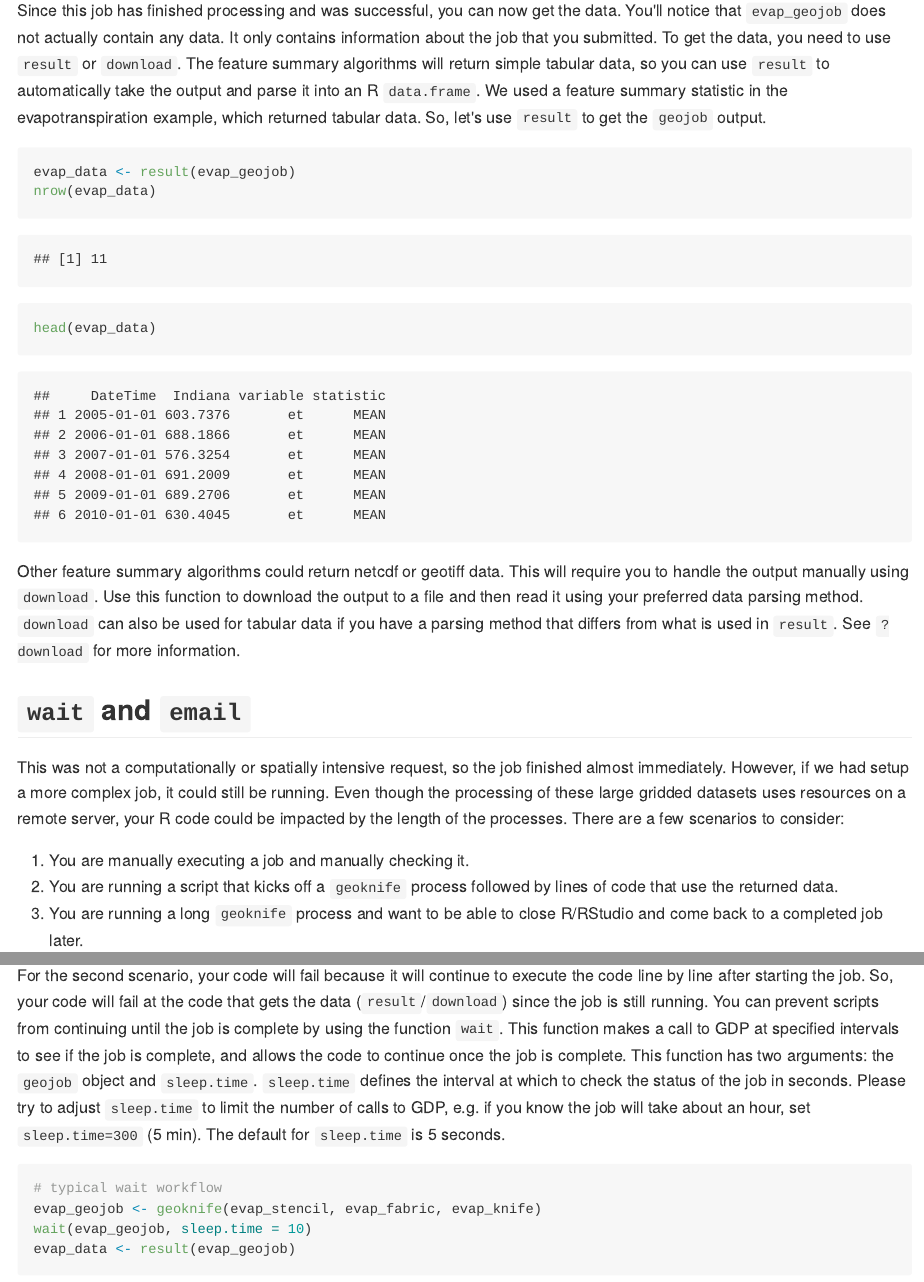
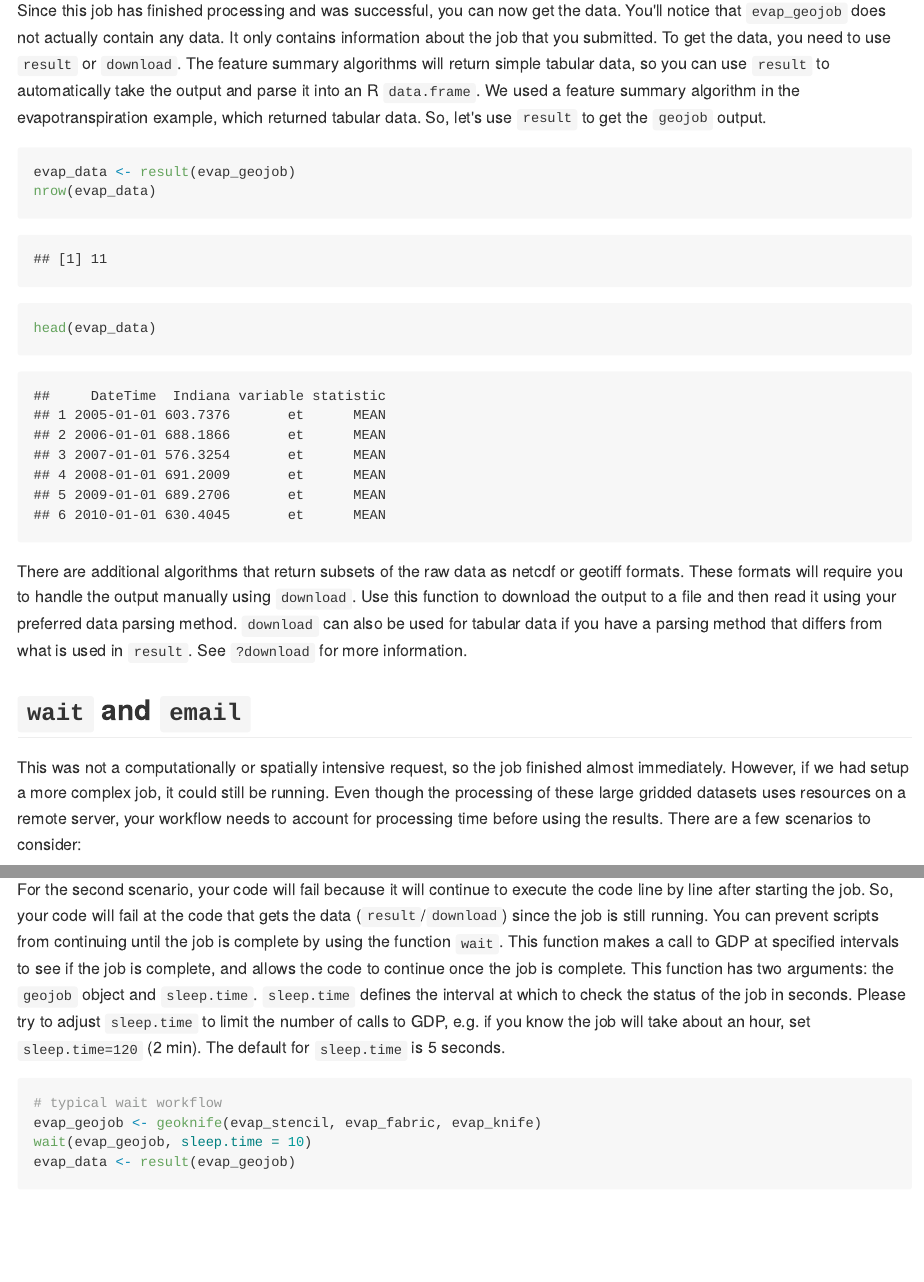
Before and after one commit to USGS-R/training-curriculum, an R Markdown document (content/usgs-packages/geoknife_Execute.Rmd): the page in a window 1100 px wide, from 2130 px down, and a second part further down, joined at a grey line. The pictures show the output file content/usgs-packages/geoknife_Execute.md that the author committed with the source, drawn offline in the style of GitHub.

Commit message:
more fizes for jiwalker

````diff
--- a/content/usgs-packages/geoknife_Execute.Rmd
+++ b/content/usgs-packages/geoknife_Execute.Rmd
@@ -89,7 +89,7 @@ The results of all the status checks say that our job was successful!
 
 ## Getting geojob data
 
-Since this job has finished processing and was successful, you can now get the data. You'll notice that `evap_geojob` does not actually contain any data. It only contains information about the job that you submitted. To get the data, you need to use `result` or `download`. The feature summary algorithms will return simple tabular data, so you can use `result` to automatically take the output and parse it into an R `data.frame`. We used a feature summary statistic in the evapotranspiration example, which returned tabular data. So, let's use `result` to get the `geojob` output.
+Since this job has finished processing and was successful, you can now get the data. You'll notice that `evap_geojob` does not actually contain any data. It only contains information about the job that you submitted. To get the data, you need to use `result` or `download`. The feature summary algorithms will return simple tabular data, so you can use `result` to automatically take the output and parse it into an R `data.frame`. We used a feature summary algorithm in the evapotranspiration example, which returned tabular data. So, let's use `result` to get the `geojob` output.
 
 ```{r get-geojob, message=FALSE, warning=FALSE}
 evap_data <- result(evap_geojob)
@@ -97,11 +97,11 @@ nrow(evap_data)
 head(evap_data)
 ```
 
-Other feature summary algorithms could return netcdf or geotiff data. This will require you to handle the output manually using `download`. Use this function to download the output to a file and then read it using your preferred data parsing method. `download` can also be used for tabular data if you have a parsing method that differs from what is used in `result`. See `?download` for more information.
+There are additional algorithms that return subsets of the raw data as netcdf or geotiff formats. These formats will require you to handle the output manually using `download`. Use this function to download the output to a file and then read it using your preferred data parsing method. `download` can also be used for tabular data if you have a parsing method that differs from what is used in `result`. See `?download` for more information.
 
 ## `wait` and `email`
 
-This was not a computationally or spatially intensive request, so the job finished almost immediately. However, if we had setup a more complex job, it could still be running. Even though the processing of these large gridded datasets uses resources on a remote server, your R code could be impacted by the length of the processes. There are a few scenarios to consider:
+This was not a computationally or spatially intensive request, so the job finished almost immediately. However, if we had setup a more complex job, it could still be running. Even though the processing of these large gridded datasets uses resources on a remote server, your workflow needs to account for processing time before using the results. There are a few scenarios to consider:
 
 1. You are manually executing a job and manually checking it.
 2. You are running a script that kicks off a `geoknife` process followed by lines of code that use the returned data.
@@ -109,7 +109,7 @@ This was not a computationally or spatially intensive request, so the job finish
 
 For the first scenario, the workflow from above was fine. If you are manually checking that the job has completed before trying to extract results, then nothing should fail.
 
-For the second scenario, your code will fail because it will continue to execute the code line by line after starting the job. So, your code will fail at the code that gets the data (`result`/`download`) since the job is still running. You can prevent scripts from continuing until the job is complete by using the function `wait`. This function makes a call to GDP at specified intervals to see if the job is complete, and allows the code to continue once the job is complete. This function has two arguments: the `geojob` object and `sleep.time`. `sleep.time` defines the interval at which to check the status of the job in seconds. Please try to adjust `sleep.time` to limit the number of calls to GDP, e.g. if you know the job will take about an hour, set `sleep.time=300` (5 min). The default for `sleep.time` is 5 seconds.
+For the second scenario, your code will fail because it will continue to execute the code line by line after starting the job. So, your code will fail at the code that gets the data (`result`/`download`) since the job is still running. You can prevent scripts from continuing until the job is complete by using the function `wait`. This function makes a call to GDP at specified intervals to see if the job is complete, and allows the code to continue once the job is complete. This function has two arguments: the `geojob` object and `sleep.time`. `sleep.time` defines the interval at which to check the status of the job in seconds. Please try to adjust `sleep.time` to limit the number of calls to GDP, e.g. if you know the job will take about an hour, set `sleep.time=120` (2 min). The default for `sleep.time` is 5 seconds.
 
 ```{r wait-workflow, message=FALSE, warning=FALSE}
 # typical wait workflow
````
Also changed, not shown: content/usgs-packages/geoknife_Execute.md.
